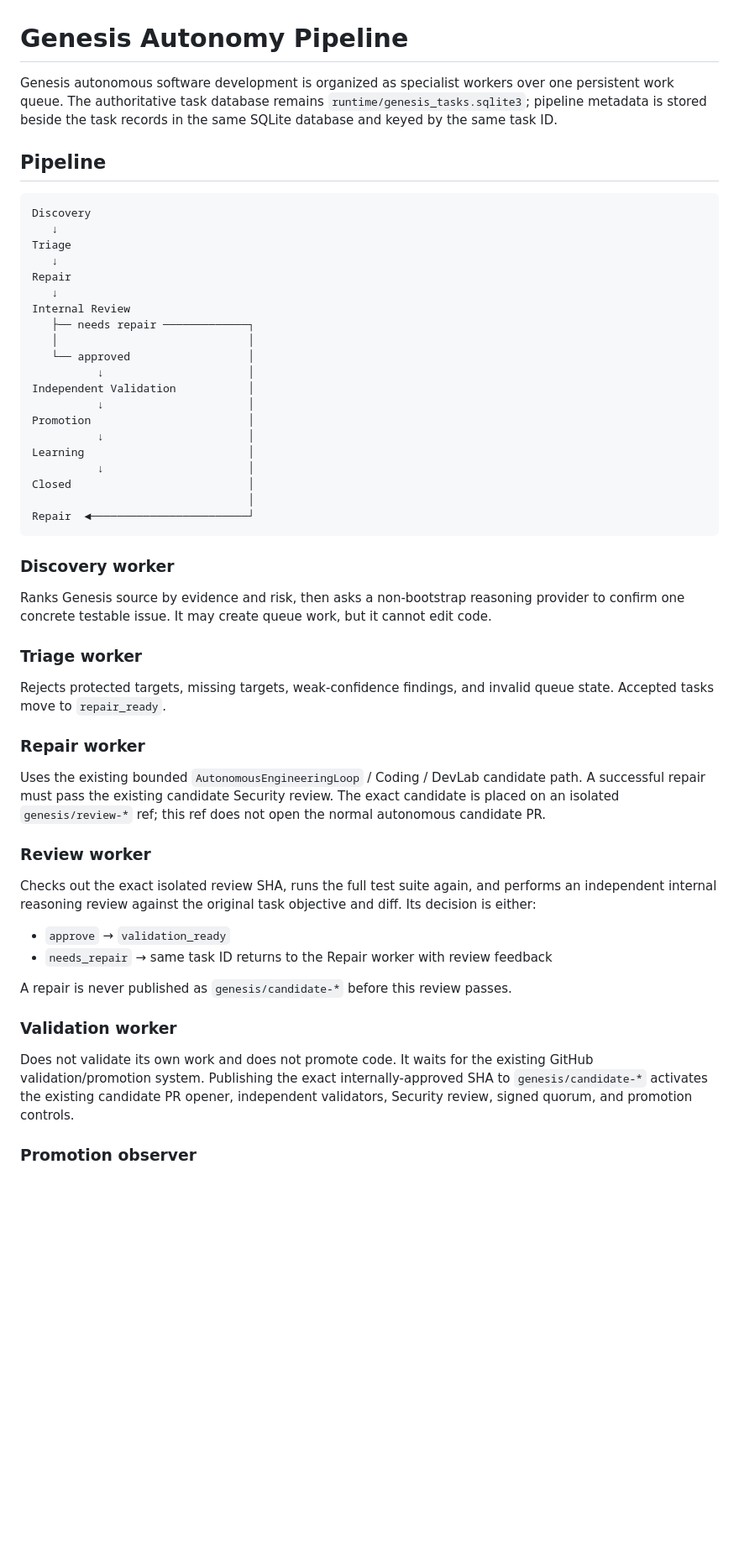
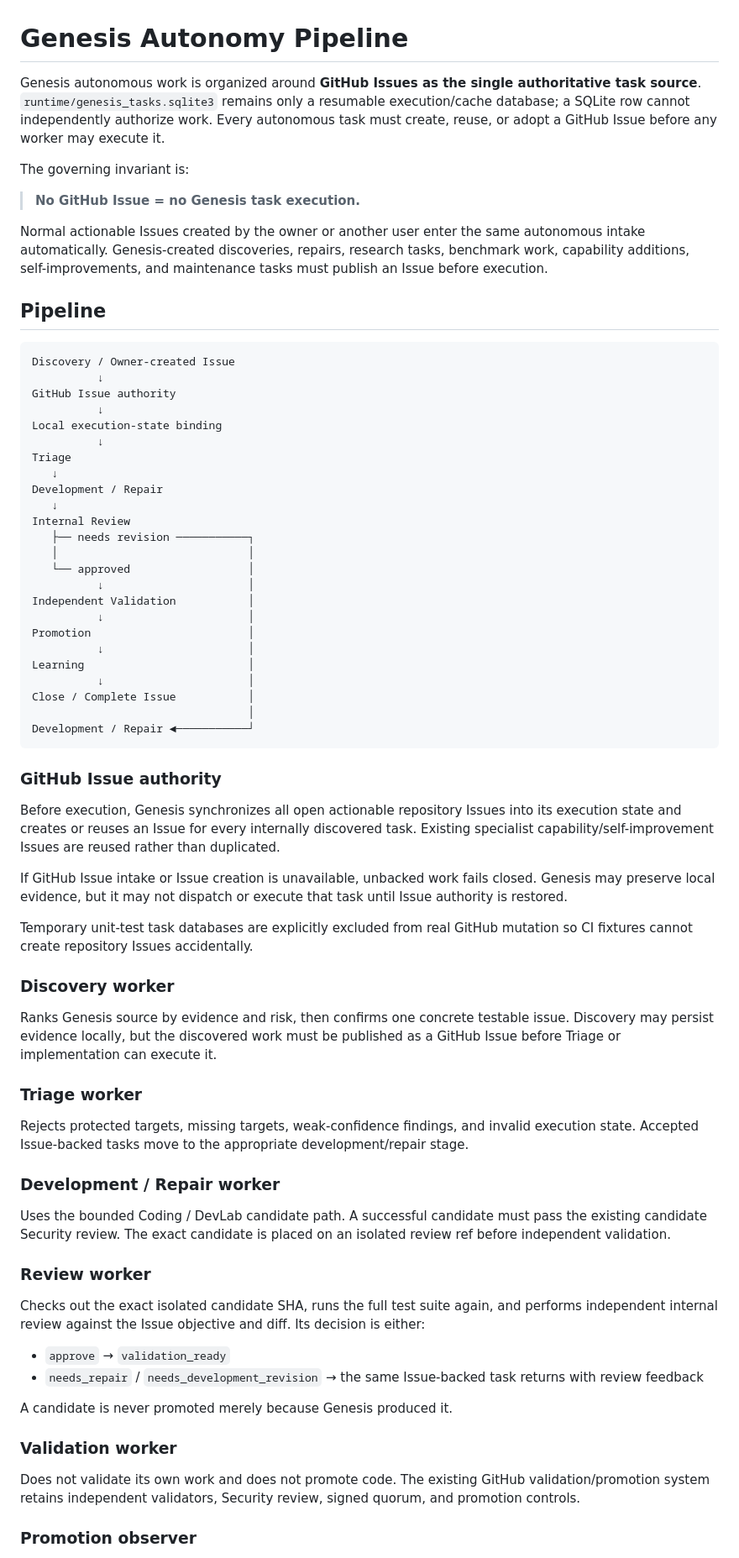
Before and after one commit to Maxhm007/Genesis-AI-Network, a Markdown page: docs/GENESIS_AUTONOMY_PIPELINE.md, the part around one of its changes. Shown at 84% size. Drawn GitHub-style; blank space fills up the shorter version.

Commit message:
Document GitHub Issues as task authority

````diff
--- a/docs/GENESIS_AUTONOMY_PIPELINE.md
+++ b/docs/GENESIS_AUTONOMY_PIPELINE.md
@@ -1,18 +1,28 @@
 # Genesis Autonomy Pipeline
 
-Genesis autonomous software development is organized as specialist workers over one persistent work queue. The authoritative task database remains `runtime/genesis_tasks.sqlite3`; pipeline metadata is stored beside the task records in the same SQLite database and keyed by the same task ID.
+Genesis autonomous work is organized around **GitHub Issues as the single authoritative task source**. `runtime/genesis_tasks.sqlite3` remains only a resumable execution/cache database; a SQLite row cannot independently authorize work. Every autonomous task must create, reuse, or adopt a GitHub Issue before any worker may execute it.
+
+The governing invariant is:
+
+> **No GitHub Issue = no Genesis task execution.**
+
+Normal actionable Issues created by the owner or another user enter the same autonomous intake automatically. Genesis-created discoveries, repairs, research tasks, benchmark work, capability additions, self-improvements, and maintenance tasks must publish an Issue before execution.
 
 ## Pipeline
 
 ```text
-Discovery
-   ↓
+Discovery / Owner-created Issue
+          ↓
+GitHub Issue authority
+          ↓
+Local execution-state binding
+          ↓
 Triage
    ↓
-Repair
+Development / Repair
    ↓
 Internal Review
-   ├── needs repair ─────────────┐
+   ├── needs revision ───────────┐
    │                             │
    └── approved                  │
           ↓                      │
@@ -22,35 +32,43 @@ Promotion                        │
           ↓                      │
 Learning                         │
           ↓                      │
-Closed                           │
+Close / Complete Issue           │
                                  │
-Repair  ◄────────────────────────┘
+Development / Repair ◄───────────┘
 ```
+
+### GitHub Issue authority
+
+Before execution, Genesis synchronizes all open actionable repository Issues into its execution state and creates or reuses an Issue for every internally discovered task. Existing specialist capability/self-improvement Issues are reused rather than duplicated.
+
+If GitHub Issue intake or Issue creation is unavailable, unbacked work fails closed. Genesis may preserve local evidence, but it may not dispatch or execute that task until Issue authority is restored.
+
+Temporary unit-test task databases are explicitly excluded from real GitHub mutation so CI fixtures cannot create repository Issues accidentally.
 
 ### Discovery worker
 
-Ranks Genesis source by evidence and risk, then asks a non-bootstrap reasoning provider to confirm one concrete testable issue. It may create queue work, but it cannot edit code.
+Ranks Genesis source by evidence and risk, then confirms one concrete testable issue. Discovery may persist evidence locally, but the discovered work must be published as a GitHub Issue before Triage or implementation can execute it.
 
 ### Triage worker
 
-Rejects protected targets, missing targets, weak-confidence findings, and invalid queue state. Accepted tasks move to `repair_ready`.
+Rejects protected targets, missing targets, weak-confidence findings, and invalid execution state. Accepted Issue-backed tasks move to the appropriate development/repair stage.
 
-### Repair worker
+### Development / Repair worker
 
-Uses the existing bounded `AutonomousEngineeringLoop` / Coding / DevLab candidate path. A successful repair must pass the existing candidate Security review. The exact candidate is placed on an isolated `genesis/review-*` ref; this ref does not open the normal autonomous candidate PR.
+Uses the bounded Coding / DevLab candidate path. A successful candidate must pass the existing candidate Security review. The exact candidate is placed on an isolated review ref before independent validation.
 
 ### Review worker
 
-Checks out the exact isolated review SHA, runs the full test suite again, and performs an independent internal reasoning review against the original task objective and diff. Its decision is either:
+Checks out the exact isolated candidate SHA, runs the full test suite again, and performs independent internal review against the Issue objective and diff. Its decision is either:
 
 - `approve` → `validation_ready`
-- `needs_repair` → same task ID returns to the Repair worker with review feedback
+- `needs_repair` / `needs_development_revision` → the same Issue-backed task returns with review feedback
 
-A repair is never published as `genesis/candidate-*` before this review passes.
+A candidate is never promoted merely because Genesis produced it.
 
 ### Validation worker
 
-Does not validate its own work and does not promote code. It waits for the existing GitHub validation/promotion system. Publishing the exact internally-approved SHA to `genesis/candidate-*` activates the existing candidate PR opener, independent validators, Security review, signed quorum, and promotion controls.
+Does not validate its own work and does not promote code. The existing GitHub validation/promotion system retains independent validators, Security review, signed quorum, and promotion controls.
 
 ### Promotion observer
 
````
Also changed, not shown: other parts of docs/GENESIS_AUTONOMY_PIPELINE.md (+21 -16 lines).
